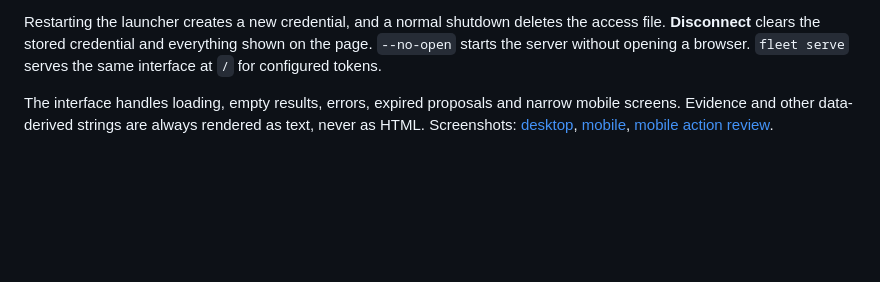
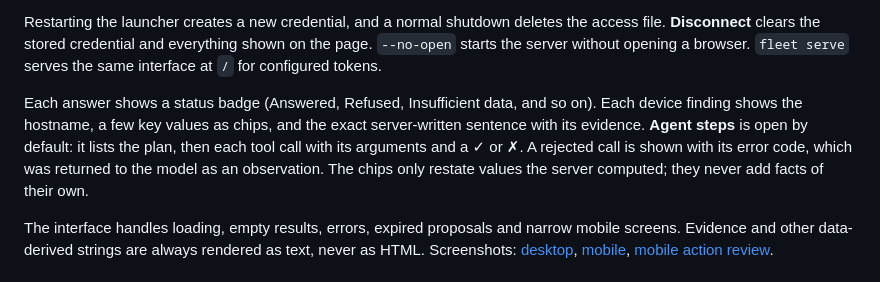
Before and after one commit to viktority/rayda-fleet-copilot, a Markdown page: docs/technical-guide.md, the part around the change. GitHub-like rendering; blank space fills up the shorter version.

```diff
--- a/docs/technical-guide.md
+++ b/docs/technical-guide.md
@@ -97,6 +97,8 @@ The launcher starts the API and frontend together and opens a browser tab that i
 - opens that URL. The page removes the credential from the URL fragment straight away and keeps it in that tab's session storage.
 
 Restarting the launcher creates a new credential, and a normal shutdown deletes the access file. **Disconnect** clears the stored credential and everything shown on the page. `--no-open` starts the server without opening a browser. `fleet serve` serves the same interface at `/` for configured tokens.
+
+Each answer shows a status badge (Answered, Refused, Insufficient data, and so on). Each device finding shows the hostname, a few key values as chips, and the exact server-written sentence with its evidence. **Agent steps** is open by default: it lists the plan, then each tool call with its arguments and a ✓ or ✗. A rejected call is shown with its error code, which was returned to the model as an observation. The chips only restate values the server computed; they never add facts of their own.
 
 The interface handles loading, empty results, errors, expired proposals and narrow mobile screens. Evidence and other data-derived strings are always rendered as text, never as HTML. Screenshots: [desktop](screenshots/desktop.jpg), [mobile](screenshots/mobile.jpg), [mobile action review](screenshots/mobile-action-review.jpg).
 
```
Also changed, not shown: README.md (+1 -1 lines), docs/screenshots/desktop.jpg, docs/screenshots/mobile-action-review.jpg, docs/screenshots/mobile.jpg, 8 other files.
